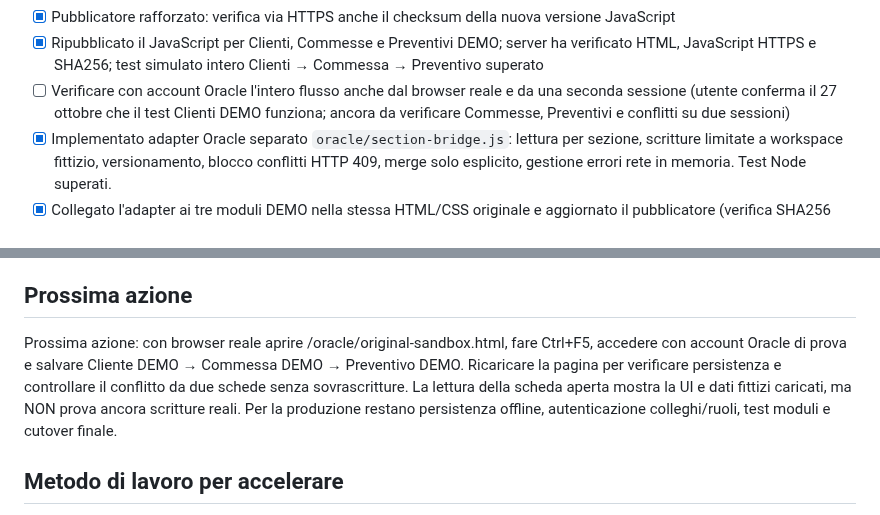
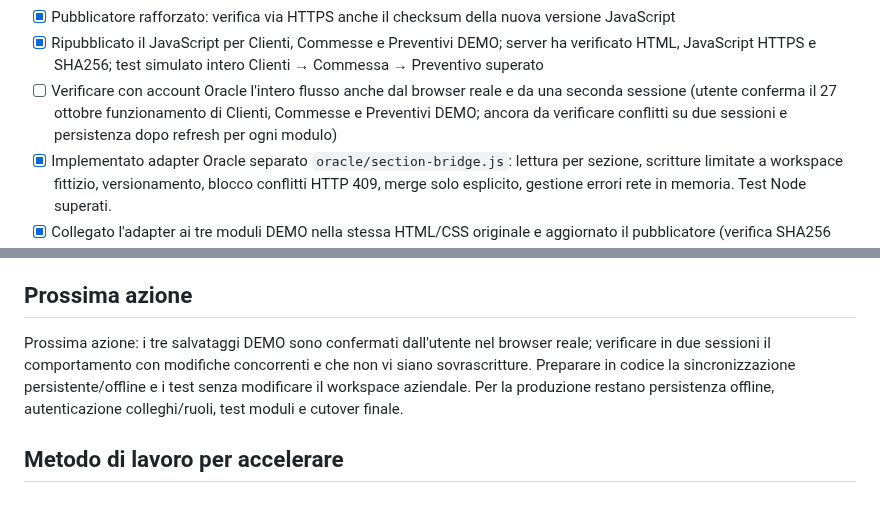
Before and after one commit to ionut290/VARGA-GESTIONALE, a Markdown page: oracle/MIGRATION_PROGRESS.md, 2 parts joined by grey strips. Drawn GitHub-style.

Commit message:
docs(oracle): record user-verified client job quote demo saves

```diff
--- a/oracle/MIGRATION_PROGRESS.md
+++ b/oracle/MIGRATION_PROGRESS.md
@@ -35,7 +35,7 @@ La pagina /oracle/console.html è solo un laboratorio di collaudo amministrativo
 - [x] Aggiunto test funzionale Node che simula un browser e salva Cliente → Commessa → Preventivo sul backend Oracle fittizio; ultimo test GitHub CI superato
 - [x] Pubblicatore rafforzato: verifica via HTTPS anche il checksum della nuova versione JavaScript
 - [x] Ripubblicato il JavaScript per Clienti, Commesse e Preventivi DEMO; server ha verificato HTML, JavaScript HTTPS e SHA256; test simulato intero Clienti → Commessa → Preventivo superato
-- [ ] Verificare con account Oracle l'intero flusso anche dal browser reale e da una seconda sessione (utente conferma il 27 ottobre che il test Clienti DEMO funziona; ancora da verificare Commesse, Preventivi e conflitti su due sessioni)
+- [ ] Verificare con account Oracle l'intero flusso anche dal browser reale e da una seconda sessione (utente conferma il 27 ottobre funzionamento di Clienti, Commesse e Preventivi DEMO; ancora da verificare conflitti su due sessioni e persistenza dopo refresh per ogni modulo)
 - [x] Implementato adapter Oracle separato `oracle/section-bridge.js`: lettura per sezione, scritture limitate a workspace fittizio, versionamento, blocco conflitti HTTP 409, merge solo esplicito, gestione errori rete in memoria. Test Node superati.
 - [x] Collegato l'adapter ai tre moduli DEMO nella stessa HTML/CSS originale e aggiornato il pubblicatore (verifica SHA256 anche dell'adapter); CI completo superato.
 - [x] Pubblicato sul server l'adapter aggiornato del laboratorio con `sudo python3 oracle/publish_original_sandbox.py`: output VM commit `81c2623`, tre asset copiati e SHA256 verificati via HTTPS; dati aziendali e radio invariati. Rimane da collaudare la scrittura da browser reale.
@@ -45,7 +45,7 @@ La pagina /oracle/console.html è solo un laboratorio di collaudo amministrativo
 - [ ] Pianificare cutover e ripristino; rimuovere Firebase solo dopo verifiche complete
 
 ## Prossima azione
-Prossima azione: con browser reale aprire /oracle/original-sandbox.html, fare Ctrl+F5, accedere con account Oracle di prova e salvare Cliente DEMO → Commessa DEMO → Preventivo DEMO. Ricaricare la pagina per verificare persistenza e controllare il conflitto da due schede senza sovrascritture. La lettura della scheda aperta mostra la UI e dati fittizi caricati, ma NON prova ancora scritture reali. Per la produzione restano persistenza offline, autenticazione colleghi/ruoli, test moduli e cutover finale.
+Prossima azione: i tre salvataggi DEMO sono confermati dall'utente nel browser reale; verificare in due sessioni il comportamento con modifiche concorrenti e che non vi siano sovrascritture. Preparare in codice la sincronizzazione persistente/offline e i test senza modificare il workspace aziendale. Per la produzione restano persistenza offline, autenticazione colleghi/ruoli, test moduli e cutover finale.
 
 ## Metodo di lavoro per accelerare
 Procedere in parallelo sul codice del frontend e sulle verifiche backend; usare un solo comando per blocco; segnalare a ogni aggiornamento completato/mancante/prossimo passo.
```
